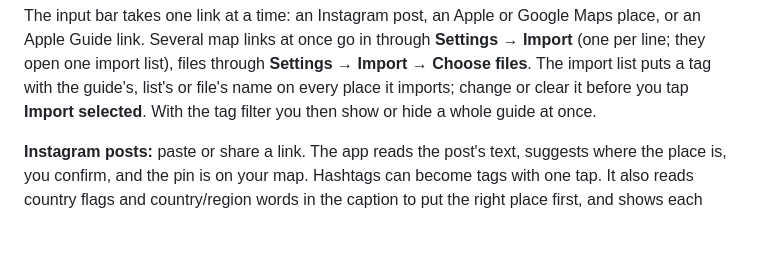
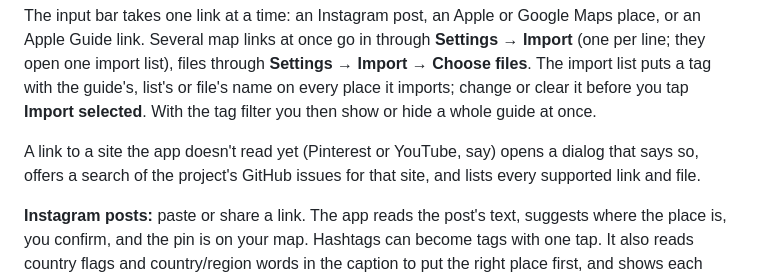
Before and after one commit to NeverMind-MMB/insta-pinmap, a Markdown page: README.md, the part around the change. Drawn GitHub-style; blank space fills up the shorter version.

Commit message:
README: links to sites the app doesn't read open the unsupported-link dialog [skip ci]
Co-Authored-By: Claude Opus 5.5 <noreply@anthropic.com>

```diff
--- a/README.md
+++ b/README.md
@@ -23,6 +23,10 @@ Maps place, or an Apple Guide link. Several map links at once go in through
 guide's, list's or file's name on every place it imports; change or clear it
 before you tap **Import selected**. With the tag filter you then show or hide a
 whole guide at once.
+
+A link to a site the app doesn't read yet (Pinterest or YouTube, say) opens a
+dialog that says so, offers a search of the project's GitHub issues for that
+site, and lists every supported link and file.
 
 **Instagram posts:** paste or share a link. The app reads the post's text,
 suggests where the place is, you confirm, and the pin is on your map. Hashtags
```
